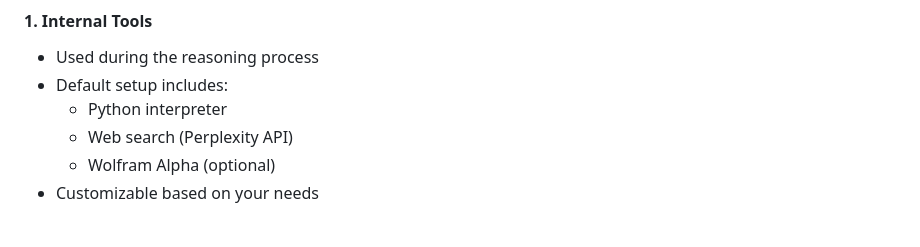
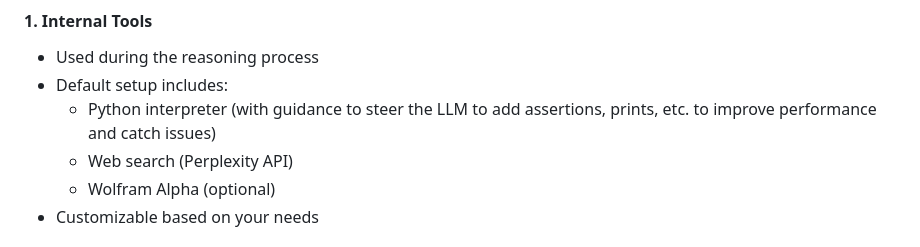
Before and after one commit to mshumer/OpenReasoningEngine, a Markdown page: README.md, the part around the change. GitHub-like rendering.

```diff
--- a/README.md
+++ b/README.md
@@ -90,7 +90,7 @@ Running the code as-is will work — I've chosen reasonable default settings. I
 #### 1. Internal Tools
 - Used during the reasoning process
 - Default setup includes:
-  - Python interpreter
+  - Python interpreter (with guidance to steer the LLM to add assertions, prints, etc. to improve performance and catch issues)
   - Web search (Perplexity API)
   - Wolfram Alpha (optional)
 - Customizable based on your needs
```
